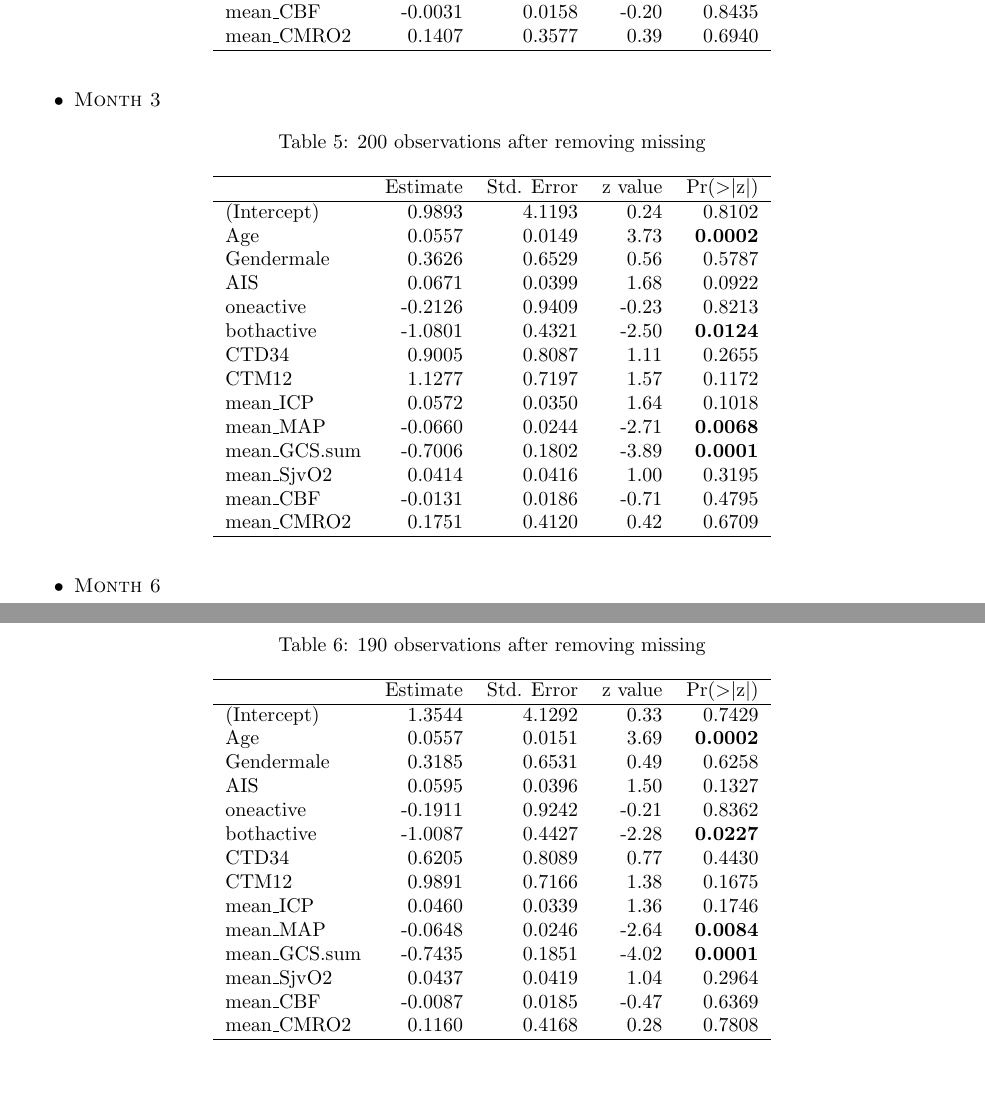
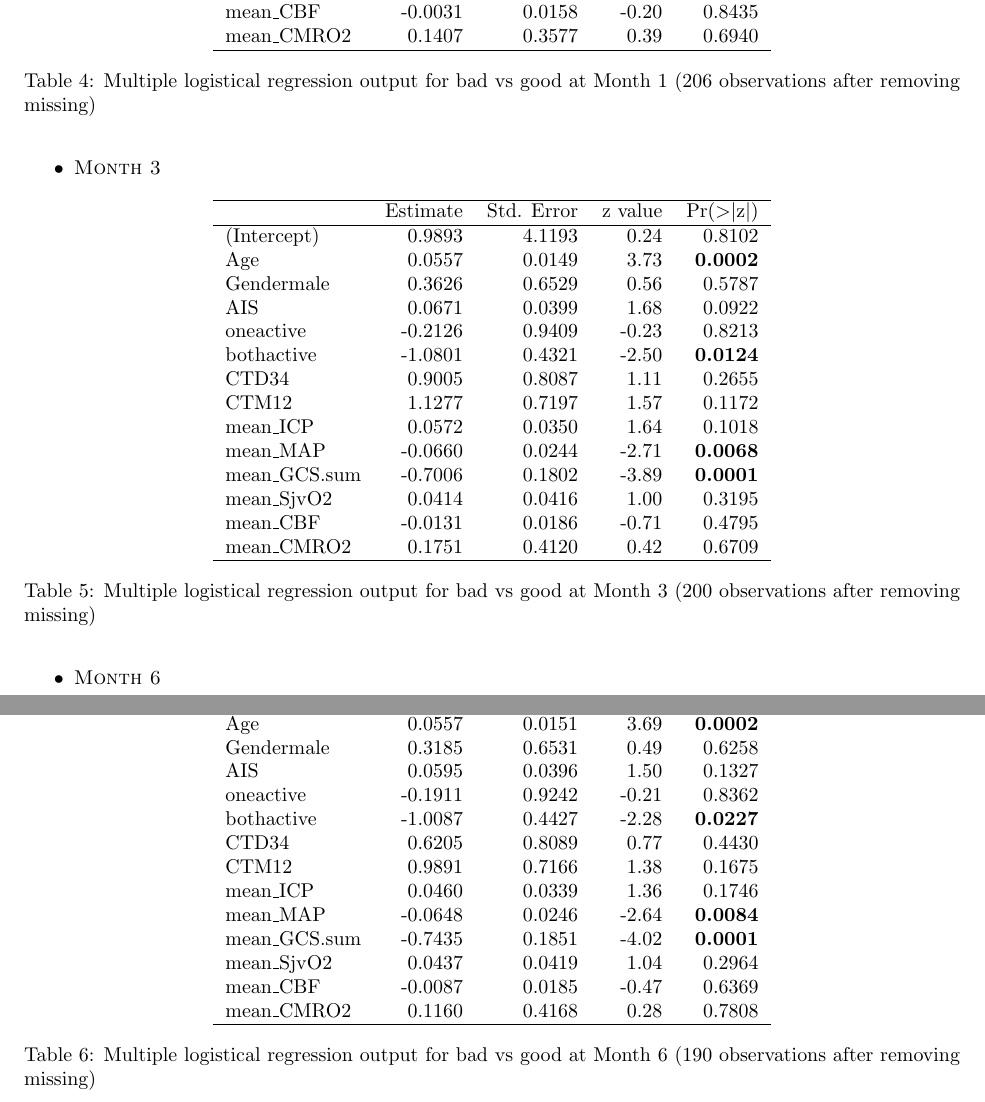
Before and after one commit to askming/Clinical_Papers_TBI, a LaTeX document (draft/methods.tex): two parts of pages 5 and 6 of 12, joined at a grey line, cut so that both start at the same text. The pictures show the PDF file draft/methods.pdf that the author committed with the source.

Commit message:
update tex file

```diff
--- a/draft/methods.tex
+++ b/draft/methods.tex
@@ -79,6 +79,7 @@ In coding scheme three, there is only one covariate, average GCS sum, that is si
   mean\_CMRO2 & 0.1700 & 0.4642 & 0.37 & 0.7142 \\
    \hline
 \end{tabular}
+\caption{Multiple logistical regression output for death vs others at Month 1 (206 observations after removing missing)}
 \end{table}
 
 
@@ -108,6 +108,7 @@ In coding scheme three, there is only one covariate, average GCS sum, that is si
   mean\_CMRO2 & 0.1520 & 0.4656 & 0.33 & 0.7440 \\
    \hline
 \end{tabular}
+\caption{Multiple logistical regression output for death vs others at Month 1 (200 observations after removing missing)}
 \end{table}
 
 
@@ -137,6 +137,7 @@ In coding scheme three, there is only one covariate, average GCS sum, that is si
   mean\_CMRO2 & 0.3396 & 0.4749 & 0.71 & 0.4746 \\
    \hline
 \end{tabular}
+\caption{Multiple logistical regression output for death vs others at Month 1 (190 observations after removing missing)}
 \end{table}
 
 \end{itemize}
@@ -175,6 +175,7 @@ In coding scheme three, there is only one covariate, average GCS sum, that is si
   mean\_CMRO2 & 0.1407 & 0.3577 & 0.39 & 0.6940 \\
    \hline
 \end{tabular}
+\caption{Multiple logistical regression output for bad vs good at Month 1 (206 observations after removing missing)}
 \end{table}
 
 
@@ -184,7 +185,6 @@ In coding scheme three, there is only one covariate, average GCS sum, that is si
 % latex table generated in R 3.1.1 by xtable 1.7-3 package
 % Fri Sep  5 14:49:07 2014
 \begin{table}[H]
-\caption{200 observations after removing missing}
 \centering
 \begin{tabular}{lrrrr}
   \hline
@@ -206,13 +206,13 @@ In coding scheme three, there is only one covariate, average GCS sum, that is si
   mean\_CMRO2 & 0.1751 & 0.4120 & 0.42 & 0.6709 \\
    \hline
 \end{tabular}
+\caption{Multiple logistical regression output for bad vs good at Month 3 (200 observations after removing missing)}
 \end{table}
 
 \item \textsc{Month 6}
 % latex table generated in R 3.1.1 by xtable 1.7-3 package
 % Fri Sep  5 14:49:37 2014
 \begin{table}[H]
-\caption{190 observations after removing missing}
 \centering
 \begin{tabular}{lrrrr}
   \hline
@@ -234,6 +234,7 @@ In coding scheme three, there is only one covariate, average GCS sum, that is si
   mean\_CMRO2 & 0.1160 & 0.4168 & 0.28 & 0.7808 \\
    \hline
 \end{tabular}
+\caption{Multiple logistical regression output for bad vs good at Month 6 (190 observations after removing missing)}
 \end{table}
 
 \end{itemize}
@@ -271,6 +272,7 @@ In coding scheme three, there is only one covariate, average GCS sum, that is si
   mean\_CMRO2 & -0.4431 & 0.3945 & -1.12 & 0.2614 \\
    \hline
 \end{tabular}
+\caption{Multiple logistical regression output for (1,2,3) vs (4,5) at Month 1 (206 observations after removing missing)}
 \end{table}
 
 
@@ -299,6 +301,7 @@ In coding scheme three, there is only one covariate, average GCS sum, that is si
   mean\_CMRO2 & -0.2186 & 0.3412 & -0.64 & 0.5217 \\
    \hline
 \end{tabular}
+\caption{Multiple logistical regression output for (1,2,3) vs (4,5) at Month 3 (200 observations after removing missing)}
 \end{table}
 
 
@@ -327,7 +330,9 @@ In coding scheme three, there is only one covariate, average GCS sum, that is si
   mean\_CMRO2 & -0.2691 & 0.3568 & -0.75 & 0.4508 \\
    \hline
 \end{tabular}
+\caption{Multiple logistical regression output for (1,2,3) vs (4,5) at Month 6 (190 observations after removing missing)}
 \end{table}
+
 \end{itemize}
 
 
```
Also changed, not shown: draft/methods.pdf, draft/methods.tex (25 more changed lines).
